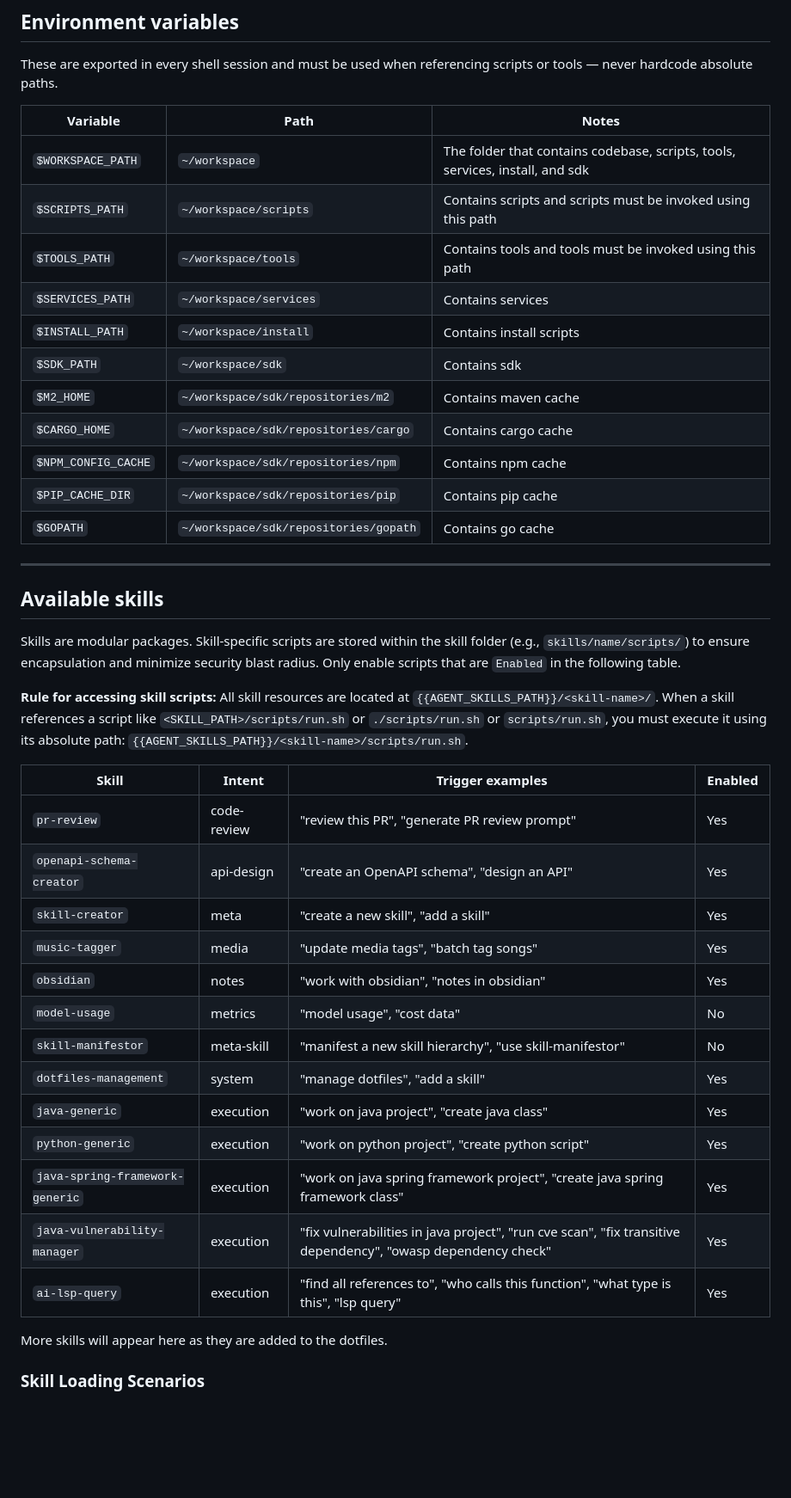
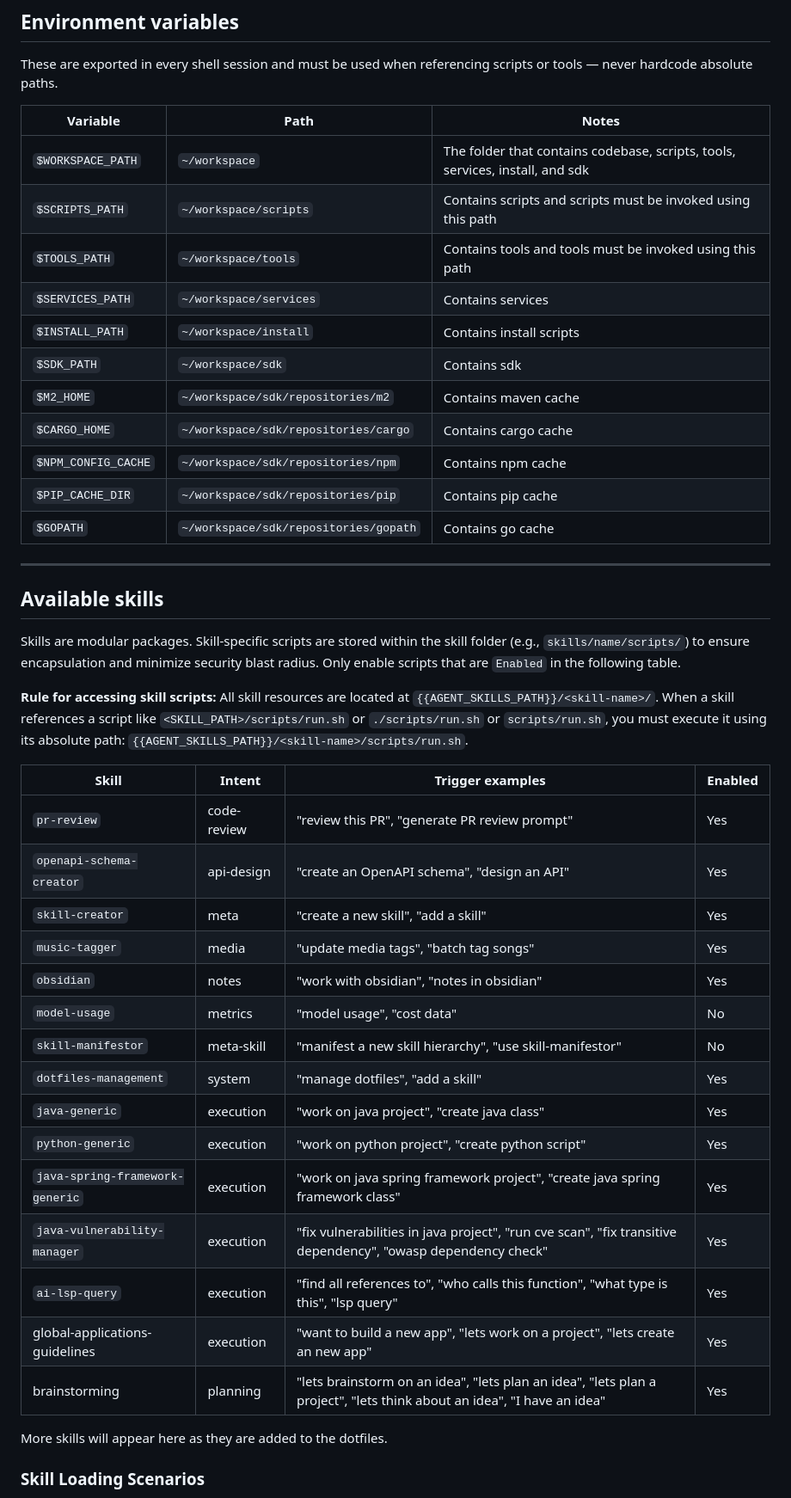
Before and after one commit to susamn/aistuff, a Markdown page: AGENTS-TEMPLATE.md, the part around one of its changes. Shown at 86% size. Rendered like a GitHub page; blank space fills up the shorter version.

Commit message:
Consolidating skills for global application development and brainstorming

```diff
--- a/AGENTS-TEMPLATE.md
+++ b/AGENTS-TEMPLATE.md
@@ -19,20 +35,19 @@ When inside a repository:
 These are exported in every shell session and must be used when referencing scripts
 or tools — never hardcode absolute paths.
 
-| Variable | Path | Notes |
-|---|---|---|
-| `$WORKSPACE_PATH` | `~/workspace` | The folder that contains codebase, scripts, tools, services, install, and sdk |
-| `$SCRIPTS_PATH` | `~/workspace/scripts` | Contains scripts and scripts must be invoked using this path |
-| `$TOOLS_PATH` | `~/workspace/tools` | Contains tools and tools must be invoked using this path |
-| `$SERVICES_PATH` | `~/workspace/services` | Contains services |
-| `$INSTALL_PATH` | `~/workspace/install` | Contains install scripts |
-| `$SDK_PATH` | `~/workspace/sdk` | Contains sdk |
-| `$M2_HOME` | `~/workspace/sdk/repositories/m2` | Contains maven cache |
-| `$CARGO_HOME` | `~/workspace/sdk/repositories/cargo` | Contains cargo cache |
-| `$NPM_CONFIG_CACHE` | `~/workspace/sdk/repositories/npm` | Contains npm cache |
-| `$PIP_CACHE_DIR` | `~/workspace/sdk/repositories/pip` | Contains pip cache |
-| `$GOPATH` | `~/workspace/sdk/repositories/gopath` | Contains go cache |
-
+| Variable            | Path                                  | Notes                                                                         |
+| ------------------- | ------------------------------------- | ----------------------------------------------------------------------------- |
+| `$WORKSPACE_PATH`   | `~/workspace`                         | The folder that contains codebase, scripts, tools, services, install, and sdk |
+| `$SCRIPTS_PATH`     | `~/workspace/scripts`                 | Contains scripts and scripts must be invoked using this path                  |
+| `$TOOLS_PATH`       | `~/workspace/tools`                   | Contains tools and tools must be invoked using this path                      |
+| `$SERVICES_PATH`    | `~/workspace/services`                | Contains services                                                             |
+| `$INSTALL_PATH`     | `~/workspace/install`                 | Contains install scripts                                                      |
+| `$SDK_PATH`         | `~/workspace/sdk`                     | Contains sdk                                                                  |
+| `$M2_HOME`          | `~/workspace/sdk/repositories/m2`     | Contains maven cache                                                          |
+| `$CARGO_HOME`       | `~/workspace/sdk/repositories/cargo`  | Contains cargo cache                                                          |
+| `$NPM_CONFIG_CACHE` | `~/workspace/sdk/repositories/npm`    | Contains npm cache                                                            |
+| `$PIP_CACHE_DIR`    | `~/workspace/sdk/repositories/pip`    | Contains pip cache                                                            |
+| `$GOPATH`           | `~/workspace/sdk/repositories/gopath` | Contains go cache                                                             |
 
 ---
 
@@ -42,21 +57,23 @@ Skills are modular packages. Skill-specific scripts are stored within the skill
 
 **Rule for accessing skill scripts:** All skill resources are located at `{{AGENT_SKILLS_PATH}}/<skill-name>/`. When a skill references a script like `<SKILL_PATH>/scripts/run.sh` or `./scripts/run.sh` or `scripts/run.sh`, you must execute it using its absolute path: `{{AGENT_SKILLS_PATH}}/<skill-name>/scripts/run.sh`.
 
-| Skill | Intent | Trigger examples | Enabled |
-|---|---|---|---|
-| `pr-review` | code-review | "review this PR", "generate PR review prompt" | Yes |
-| `openapi-schema-creator` | api-design | "create an OpenAPI schema", "design an API" | Yes |
-| `skill-creator` | meta | "create a new skill", "add a skill" | Yes |
-| `music-tagger` | media | "update media tags", "batch tag songs" | Yes |
-| `obsidian` | notes | "work with obsidian", "notes in obsidian" | Yes |
-| `model-usage` | metrics | "model usage", "cost data" | No |
-| `skill-manifestor` | meta-skill | "manifest a new skill hierarchy", "use skill-manifestor" | No |
-| `dotfiles-management` | system | "manage dotfiles", "add a skill" | Yes |
-| `java-generic` | execution | "work on java project", "create java class" | Yes |
-| `python-generic` | execution | "work on python project", "create python script" | Yes |
-| `java-spring-framework-generic` | execution | "work on java spring framework project", "create java spring framework class" | Yes |
-| `java-vulnerability-manager` | execution | "fix vulnerabilities in java project", "run cve scan", "fix transitive dependency", "owasp dependency check" | Yes |
-| `ai-lsp-query` | execution | "find all references to", "who calls this function", "what type is this", "lsp query" | Yes |
+| Skill                           | Intent      | Trigger examples                                                                                                       | Enabled |
+| ------------------------------- | ----------- | ---------------------------------------------------------------------------------------------------------------------- | ------- |
+| `pr-review`                     | code-review | "review this PR", "generate PR review prompt"                                                                          | Yes     |
+| `openapi-schema-creator`        | api-design  | "create an OpenAPI schema", "design an API"                                                                            | Yes     |
+| `skill-creator`                 | meta        | "create a new skill", "add a skill"                                                                                    | Yes     |
+| `music-tagger`                  | media       | "update media tags", "batch tag songs"                                                                                 | Yes     |
+| `obsidian`                      | notes       | "work with obsidian", "notes in obsidian"                                                                              | Yes     |
+| `model-usage`                   | metrics     | "model usage", "cost data"                                                                                             | No      |
+| `skill-manifestor`              | meta-skill  | "manifest a new skill hierarchy", "use skill-manifestor"                                                               | No      |
+| `dotfiles-management`           | system      | "manage dotfiles", "add a skill"                                                                                       | Yes     |
+| `java-generic`                  | execution   | "work on java project", "create java class"                                                                            | Yes     |
+| `python-generic`                | execution   | "work on python project", "create python script"                                                                       | Yes     |
+| `java-spring-framework-generic` | execution   | "work on java spring framework project", "create java spring framework class"                                          | Yes     |
+| `java-vulnerability-manager`    | execution   | "fix vulnerabilities in java project", "run cve scan", "fix transitive dependency", "owasp dependency check"           | Yes     |
+| `ai-lsp-query`                  | execution   | "find all references to", "who calls this function", "what type is this", "lsp query"                                  | Yes     |
+| global-applications-guidelines  | execution   | "want to build a new app", "lets work on a project", "lets create an new app"                                          | Yes     |
+| brainstorming                   | planning    | "lets brainstorm on an idea", "lets plan an idea", "lets plan a project", "lets think about an idea", "I have an idea" | Yes     |
 
 More skills will appear here as they are added to the dotfiles.
 
```
Also changed, not shown: other parts of AGENTS-TEMPLATE.md (+16 -58 lines), brainstorning/SKILL.md (added, +147 -0 lines), global-applications-guidelines/SKILL.md (added, +124 -0 lines).
